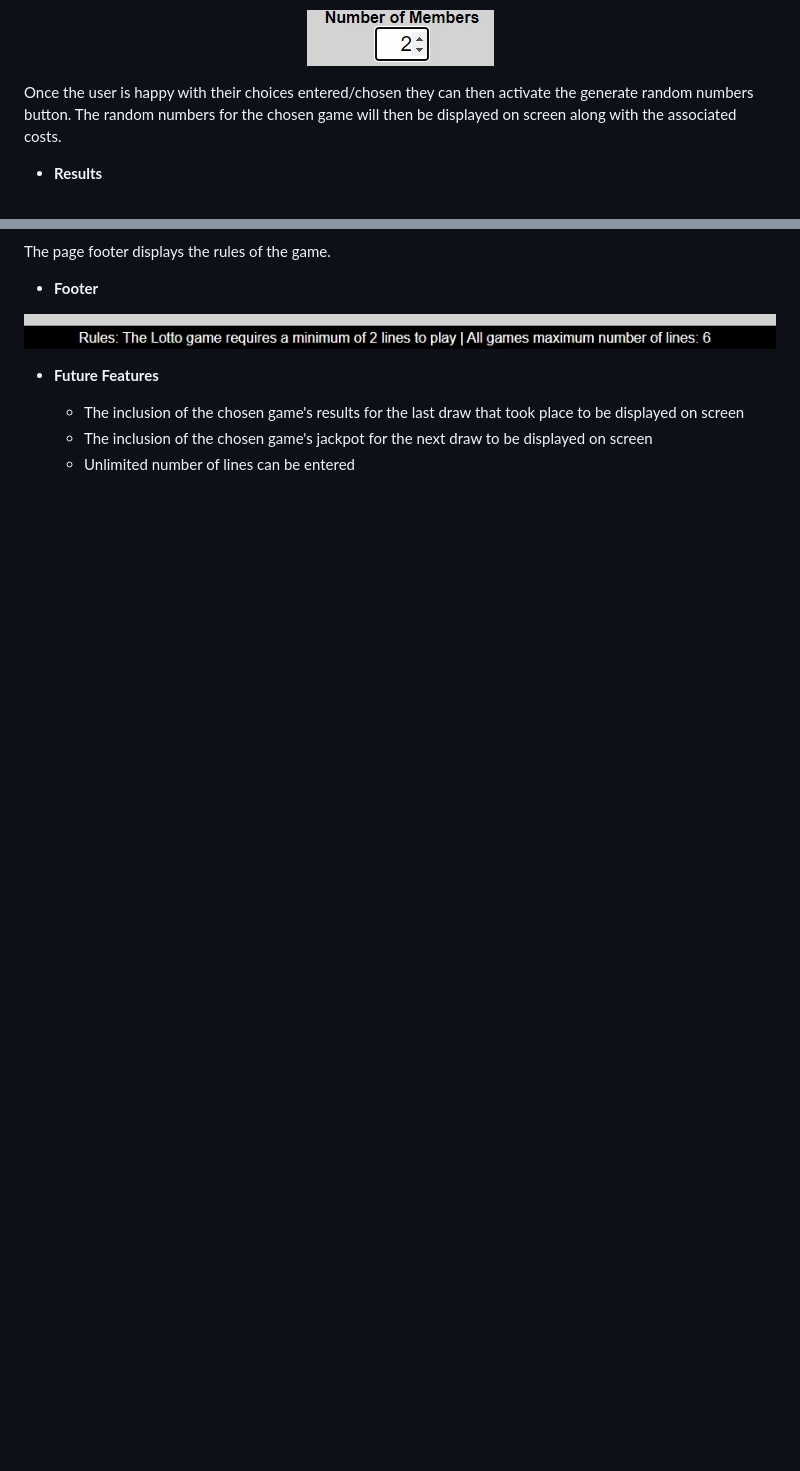
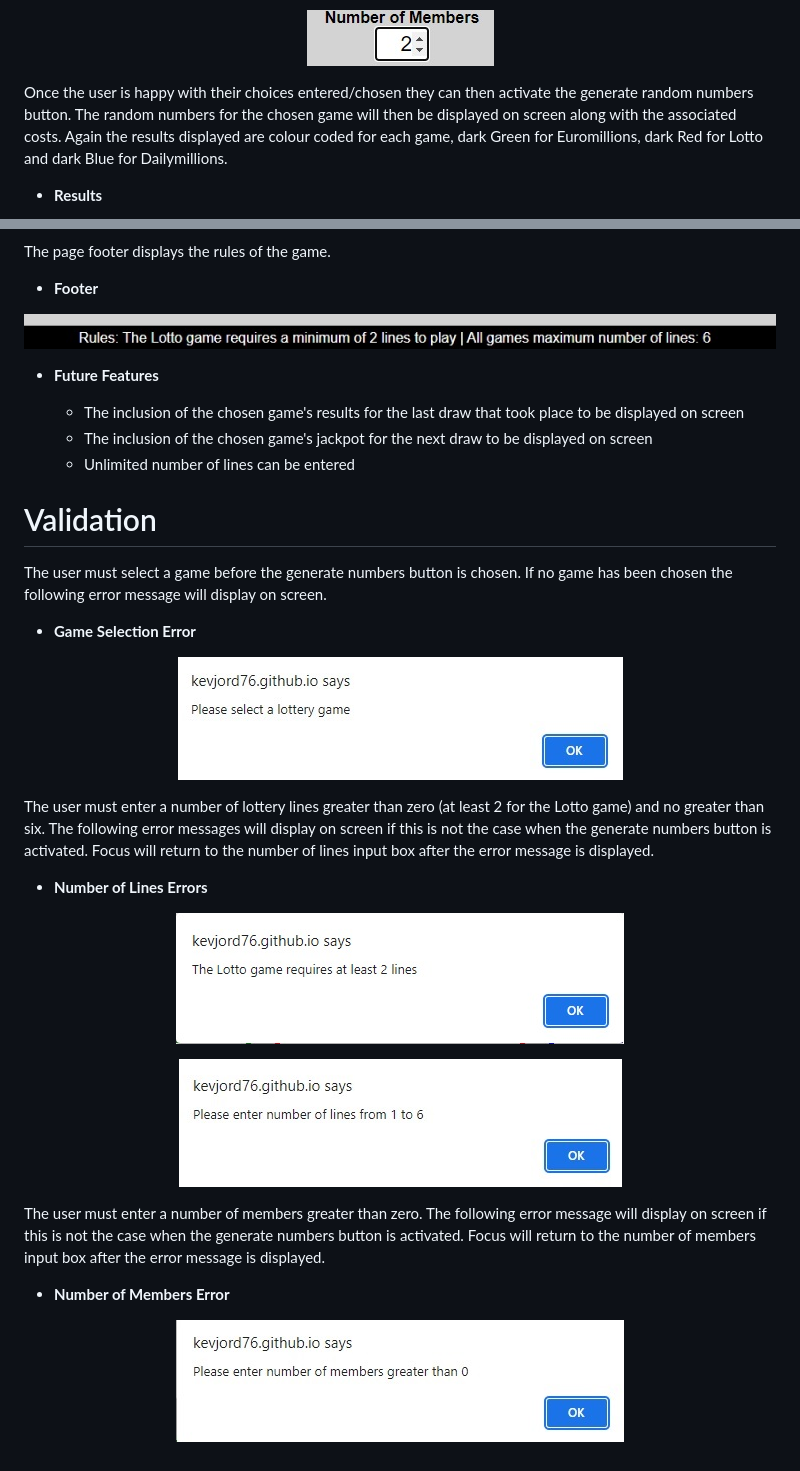
Before and after one commit to KevJord76/milestone-project-2, a Markdown page: README.md, 2 parts joined by grey strips. Drawn GitHub-style; pictures changed too: assets/images/lotto-error.jpg (added), assets/images/num-lines-error.jpg (added), assets/images/num-members-error.jpg (added); blank space fills up the shorter version.

Commit message:
Add README validation

```diff
--- a/README.md
+++ b/README.md
@@ -68,7 +68,7 @@ The number of members input box allows the user to enter the number of lottery s
   <img src="./assets/images/num-members.jpg"/>
 </p>
 
-Once the user is happy with their choices entered/chosen they can then activate the generate random numbers button. The random numbers for the chosen game will then be displayed on screen along with the associated costs.
+Once the user is happy with their choices entered/chosen they can then activate the generate random numbers button. The random numbers for the chosen game will then be displayed on screen along with the associated costs. Again the results displayed are colour coded for each game, dark Green for Euromillions, dark Red for Lotto and dark Blue for Dailymillions.
 
 <!--- Results image -->
 - __Results__
@@ -93,3 +93,33 @@ The page footer displays the rules of the game.
   -   The inclusion of the chosen game's results for the last draw that took place to be displayed on screen
   - The inclusion of the chosen game's jackpot for the next draw to be displayed on screen
   - Unlimited number of lines can be entered
+
+<!--- Outline the application validation routines -->
+# Validation
+
+The user must select a game before the generate numbers button is chosen. If no game has been chosen the following error message will display on screen.
+
+<!--- Select Error -->
+- __Game Selection Error__
+<p align="center">
+  <img src="./assets/images/select-error.jpg"/>
+</p>
+
+The user must enter a number of lottery lines greater than zero (at least 2 for the Lotto game) and no greater than six. The following error messages will display on screen if this is not the case when the generate numbers button is activated. Focus will return to the number of lines input box after the error message is displayed.
+
+<!--- Number of lines errors -->
+- __Number of Lines Errors__
+<p align="center">
+  <img src="./assets/images/lotto-error.jpg"/>
+</p>
+<p align="center">
+  <img src="./assets/images/num-lines-error.jpg"/>
+</p>
+
+The user must enter a number of members greater than zero. The following error message will display on screen if this is not the case when the generate numbers button is activated. Focus will return to the number of members input box after the error message is displayed.
+
+<!--- Number of members error -->
+- __Number of Members Error__
+<p align="center">
+  <img src="./assets/images/num-members-error.jpg"/>
+</p>
```
